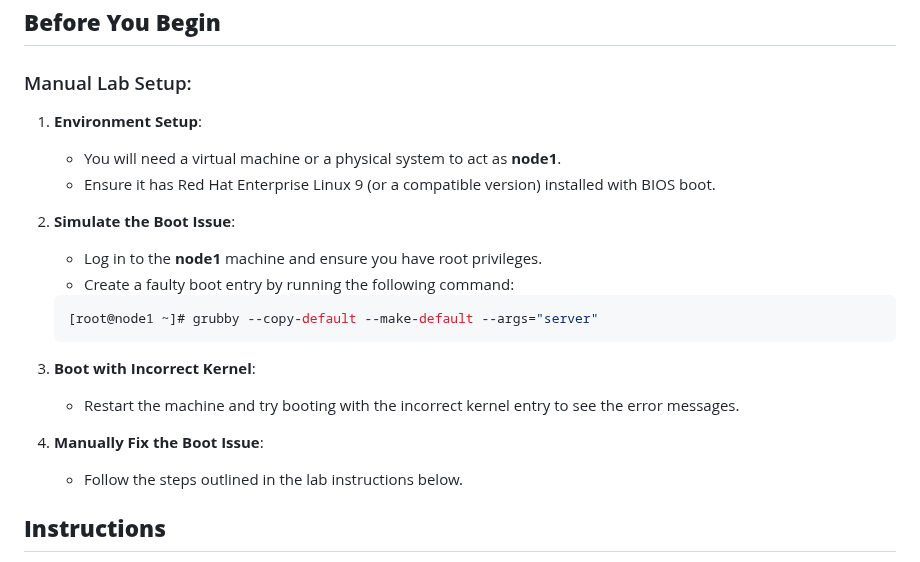
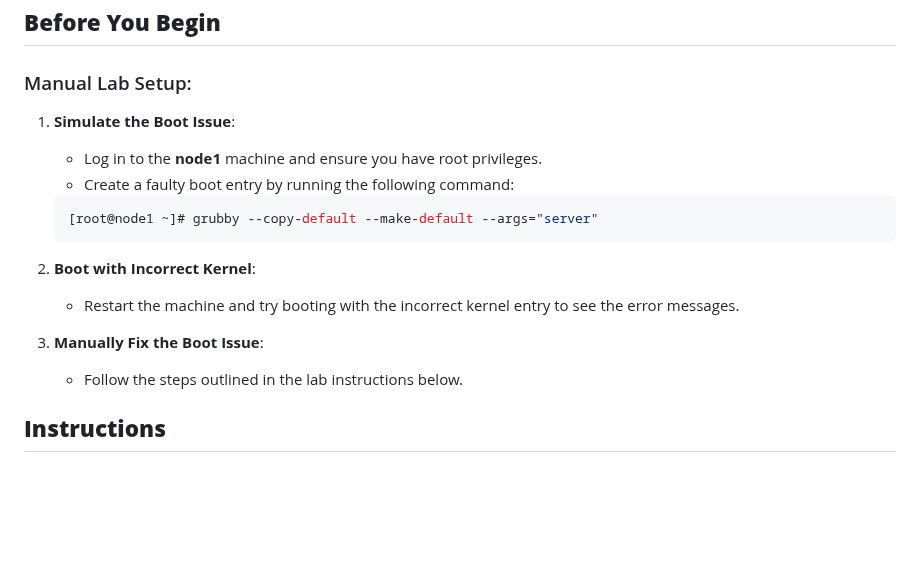
Before and after one commit to RedHatRanger/RHCA9Vagrant, a Markdown page: EX342_Linux_Troubleshooting/LABS/08_Resolving_Boot_Loader_Issues_on_BIOS_Systems.md, the part around the change. Rendered like a GitHub page; blank space fills up the shorter version.

````diff
--- a/EX342_Linux_Troubleshooting/LABS/08_Resolving_Boot_Loader_Issues_on_BIOS_Systems.md
+++ b/EX342_Linux_Troubleshooting/LABS/08_Resolving_Boot_Loader_Issues_on_BIOS_Systems.md
@@ -12,11 +12,7 @@
 
 ### Manual Lab Setup:
 
-1. **Environment Setup**:
-   - You will need a virtual machine or a physical system to act as **node1**.
-   - Ensure it has Red Hat Enterprise Linux 9 (or a compatible version) installed with BIOS boot.
-
-2. **Simulate the Boot Issue**:
+1. **Simulate the Boot Issue**:
    - Log in to the **node1** machine and ensure you have root privileges.
    - Create a faulty boot entry by running the following command:
 
@@ -24,10 +20,10 @@
    [root@node1 ~]# grubby --copy-default --make-default --args="server"
    ```
 
-3. **Boot with Incorrect Kernel**:
+2. **Boot with Incorrect Kernel**:
    - Restart the machine and try booting with the incorrect kernel entry to see the error messages.
 
-4. **Manually Fix the Boot Issue**:
+3. **Manually Fix the Boot Issue**:
    - Follow the steps outlined in the lab instructions below.
 
 ## **Instructions**
````
